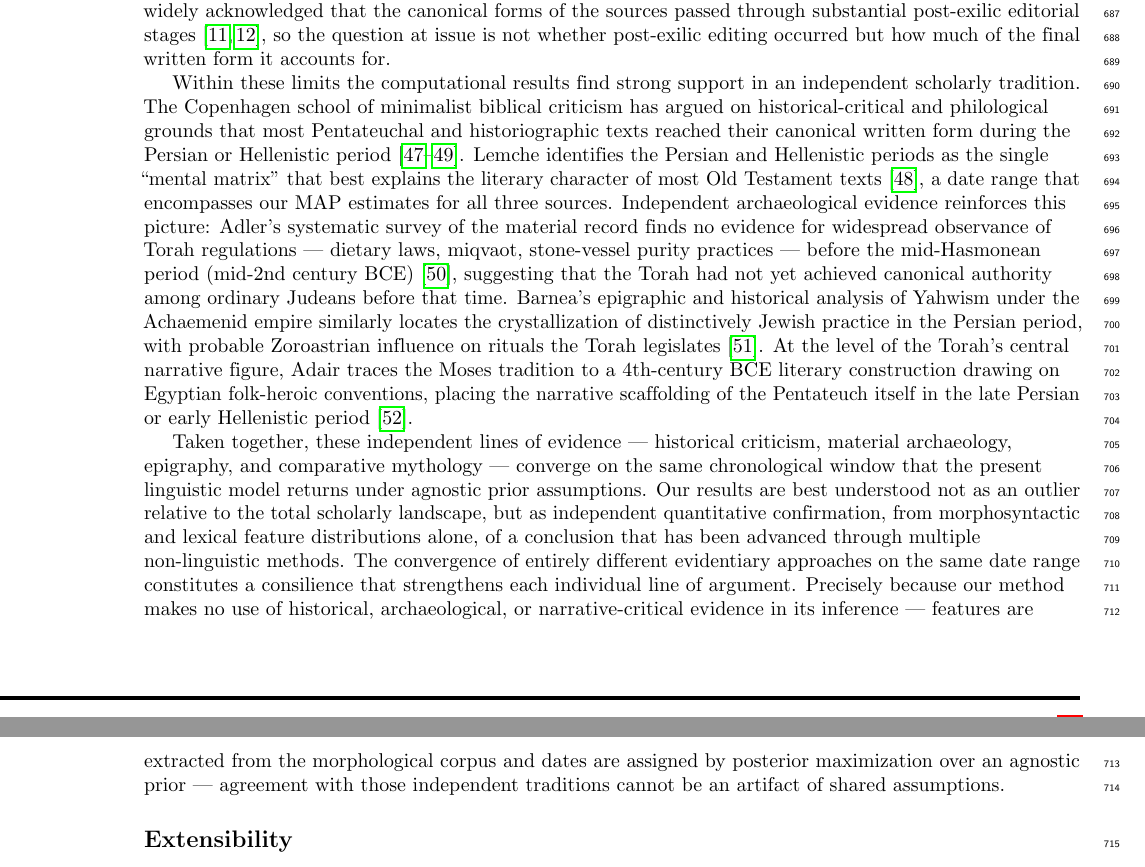
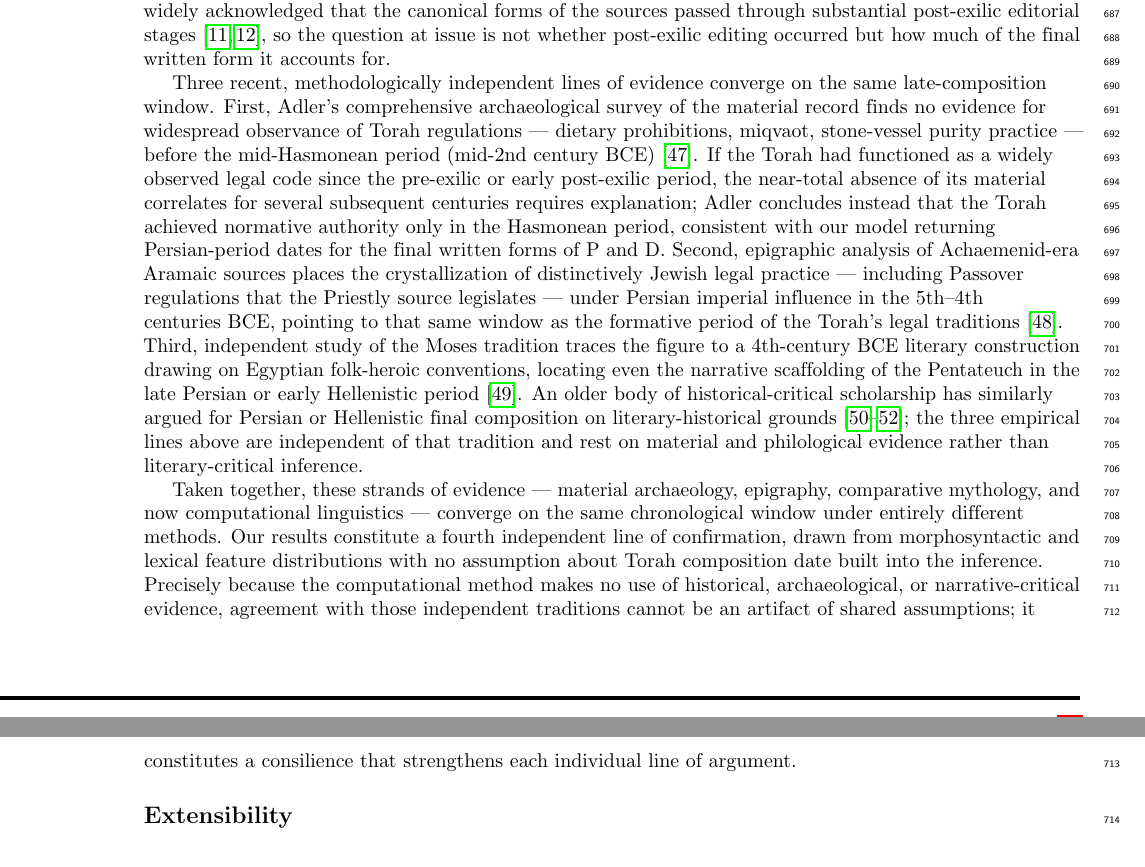
Before and after one commit to adairaar/diachronic-hebrew, a LaTeX document (methods_paper/main.tex): two parts of pages 18 and 19 of 47, joined at a grey line, cut so that both start at the same text. Compiled offline with pdfLaTeX.

Commit message:
Restructure scholarly context section: lead with empirical evidence
- Adler 2022 (archaeology) now anchors the argument first
- Barnea 2026 (epigraphy) second
- Adair 2025 (SJOT, Moses tradition) third
- Thompson/Lemche/Davies demoted to single sentence as 'older body of
  historical-critical scholarship', explicitly distinguished from the
  empirical lines above
- Consilience framing: four independent methods, no shared assumptions

```diff
--- a/methods_paper/main.tex
+++ b/methods_paper/main.tex
@@ -1534,45 +1534,43 @@ editorial stages~\cite{CarrFormation2011,Romer2005}, so the question at
 issue is not whether post-exilic editing occurred but how much of the
 final written form it accounts for.
 
-Within these limits the computational results find strong support in an
-independent scholarly tradition.  The Copenhagen school of minimalist
-biblical criticism has argued on historical-critical and philological
-grounds that most Pentateuchal and historiographic texts reached their
-canonical written form during the Persian or Hellenistic
-period~\cite{Thompson1999,Lemche2008,Davies1992}.  Lemche identifies the
-Persian and Hellenistic periods as the single ``mental matrix'' that best
-explains the literary character of most Old Testament
-texts~\cite{Lemche2008}, a date range that encompasses our MAP estimates
-for all three sources.  Independent archaeological evidence reinforces
-this picture: Adler's systematic survey of the material record finds no
-evidence for widespread observance of Torah regulations --- dietary laws,
-miqvaot, stone-vessel purity practices --- before the mid-Hasmonean period
-(mid-2nd century~BCE)~\cite{Adler2022}, suggesting that the Torah had not
-yet achieved canonical authority among ordinary Judeans before that time.
-Barnea's epigraphic and historical analysis of Yahwism under the
-Achaemenid empire similarly locates the crystallization of distinctively
-Jewish practice in the Persian period, with probable Zoroastrian influence
-on rituals the Torah legislates~\cite{Barnea2026}.  At the level of the
-Torah's central narrative figure, Adair traces the Moses tradition to a
-4th-century~BCE literary construction drawing on Egyptian folk-heroic
-conventions, placing the narrative scaffolding of the Pentateuch itself in
-the late Persian or early Hellenistic period~\cite{Adair2025}.
-
-Taken together, these independent lines of evidence --- historical
-criticism, material archaeology, epigraphy, and comparative mythology ---
-converge on the same chronological window that the present linguistic model
-returns under agnostic prior assumptions.  Our results are best understood
-not as an outlier relative to the total scholarly landscape, but as
-independent quantitative confirmation, from morphosyntactic and lexical
-feature distributions alone, of a conclusion that has been advanced through
-multiple non-linguistic methods.  The convergence of entirely different
-evidentiary approaches on the same date range constitutes a consilience
-that strengthens each individual line of argument.  Precisely because our
-method makes no use of historical, archaeological, or narrative-critical
-evidence in its inference --- features are extracted from the morphological
-corpus and dates are assigned by posterior maximization over an agnostic
-prior --- agreement with those independent traditions cannot be an artifact
-of shared assumptions.
+Three recent, methodologically independent lines of evidence converge on
+the same late-composition window.  First, Adler's comprehensive
+archaeological survey of the material record finds no evidence for
+widespread observance of Torah regulations --- dietary prohibitions,
+miqvaot, stone-vessel purity practice --- before the mid-Hasmonean period
+(mid-2nd century~BCE)~\cite{Adler2022}.  If the Torah had functioned as a
+widely observed legal code since the pre-exilic or early post-exilic
+period, the near-total absence of its material correlates for several
+subsequent centuries requires explanation; Adler concludes instead that
+the Torah achieved normative authority only in the Hasmonean period,
+consistent with our model returning Persian-period dates for the final
+written forms of P and D.  Second, epigraphic analysis of Achaemenid-era
+Aramaic sources places the crystallization of distinctively Jewish legal
+practice --- including Passover regulations that the Priestly source
+legislates --- under Persian imperial influence in the 5th--4th
+centuries~BCE, pointing to that same window as the formative period of
+the Torah's legal traditions~\cite{Barnea2026}.  Third, independent study
+of the Moses tradition traces the figure to a 4th-century~BCE literary
+construction drawing on Egyptian folk-heroic conventions, locating even
+the narrative scaffolding of the Pentateuch in the late Persian or early
+Hellenistic period~\cite{Adair2025}.  An older body of historical-critical
+scholarship has similarly argued for Persian or Hellenistic final
+composition on literary-historical grounds~\cite{Thompson1999,Lemche2008,Davies1992};
+the three empirical lines above are independent of that tradition and rest
+on material and philological evidence rather than literary-critical
+inference.
+
+Taken together, these strands of evidence --- material archaeology,
+epigraphy, comparative mythology, and now computational linguistics ---
+converge on the same chronological window under entirely different methods.
+Our results constitute a fourth independent line of confirmation, drawn
+from morphosyntactic and lexical feature distributions with no assumption
+about Torah composition date built into the inference.  Precisely because
+the computational method makes no use of historical, archaeological, or
+narrative-critical evidence, agreement with those independent traditions
+cannot be an artifact of shared assumptions; it constitutes a consilience
+that strengthens each individual line of argument.
 
 \subsection*{Extensibility}
 
```
Also changed, not shown: methods_paper/main.pdf.
